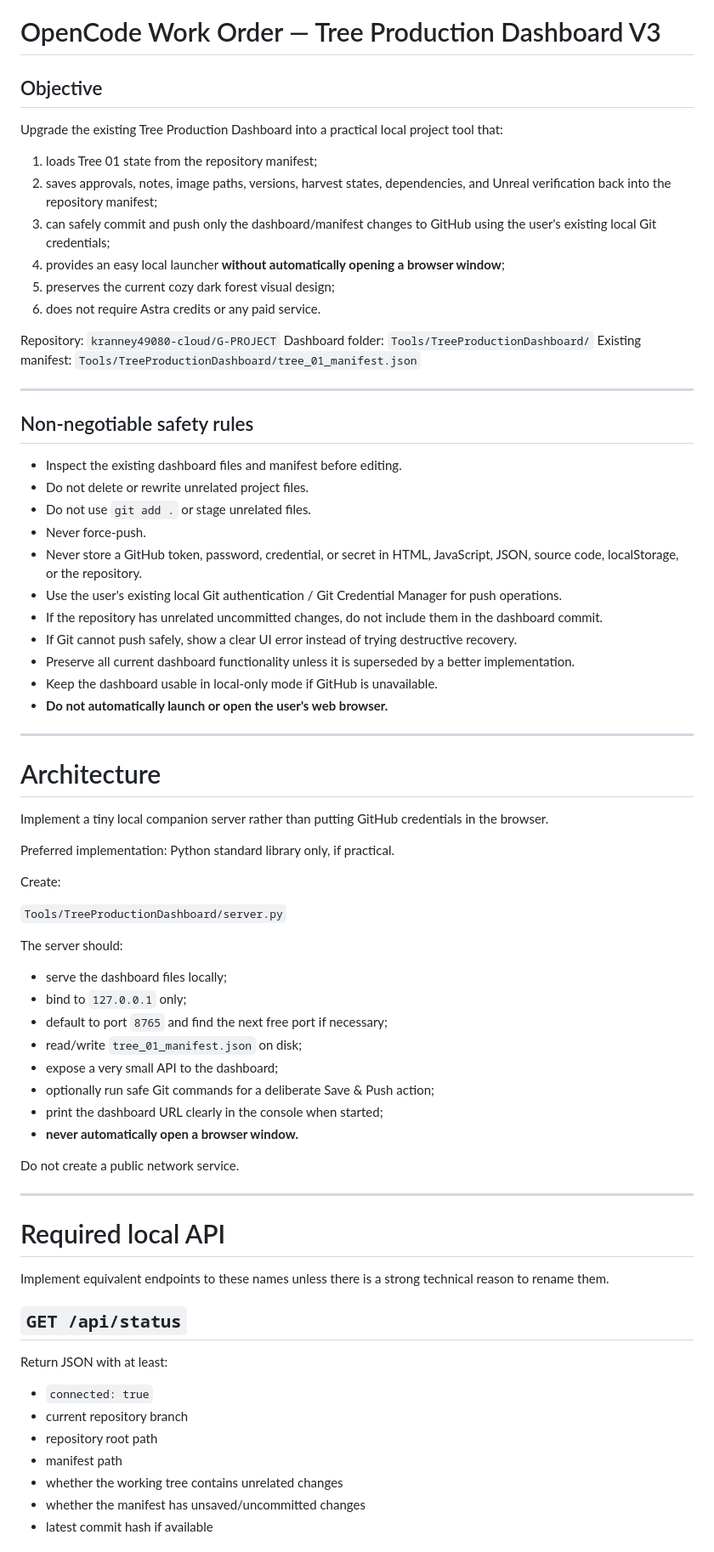
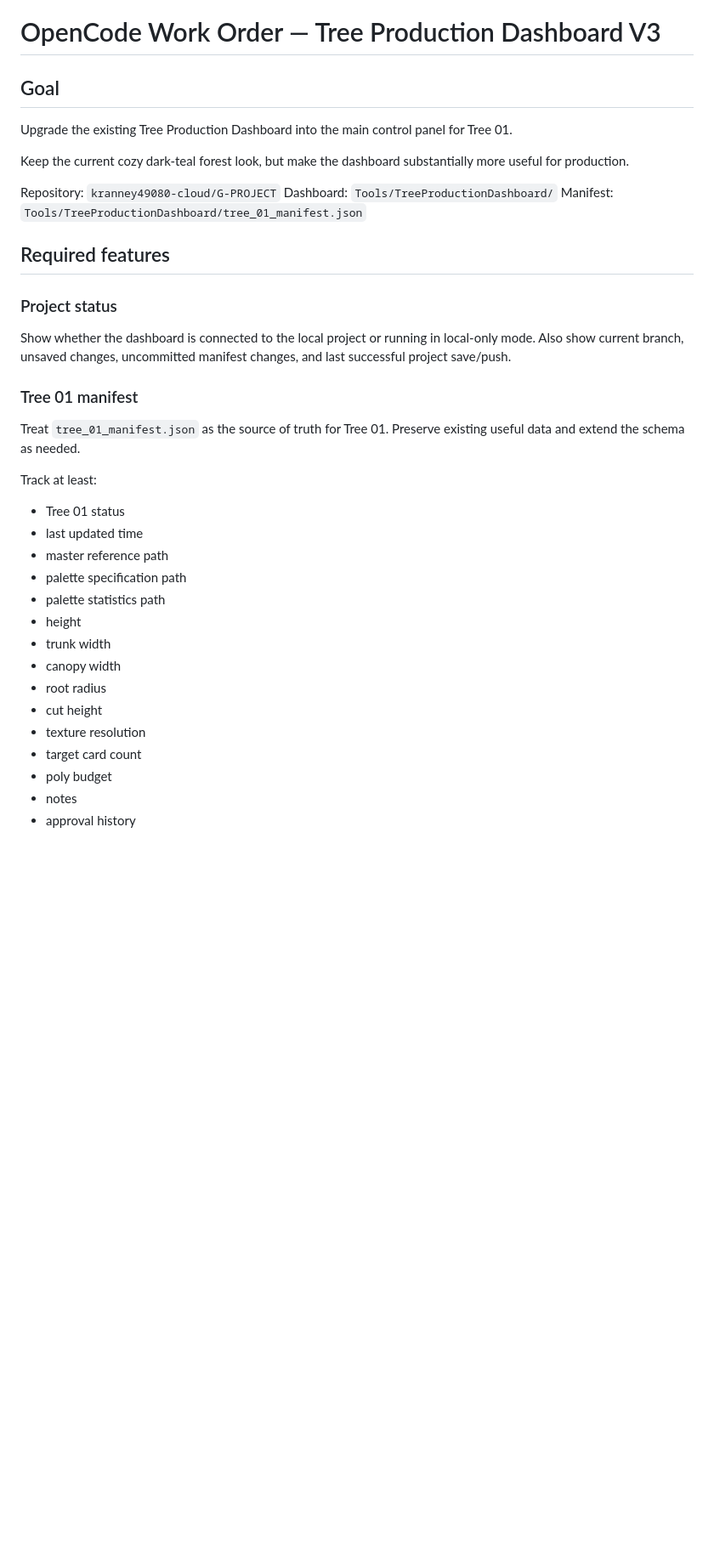
Before and after one commit to kranney49080-cloud/G-PROJECT, a Markdown page: Tools/TreeProductionDashboard/OPEN_CODE_UPGRADE_AND_LAUNCH.md, the part around one of its changes. Shown at 85% size. GitHub-like rendering; blank space fills up the shorter version.

```diff
--- a/Tools/TreeProductionDashboard/OPEN_CODE_UPGRADE_AND_LAUNCH.md
+++ b/Tools/TreeProductionDashboard/OPEN_CODE_UPGRADE_AND_LAUNCH.md
@@ -1,74 +1,36 @@
 # OpenCode Work Order — Tree Production Dashboard V3
 
-## Objective
-Upgrade the existing Tree Production Dashboard into a practical local project tool that:
+## Goal
+Upgrade the existing Tree Production Dashboard into the main control panel for Tree 01.
 
-1. loads Tree 01 state from the repository manifest;
-2. saves approvals, notes, image paths, versions, harvest states, dependencies, and Unreal verification back into the repository manifest;
-3. can safely commit and push only the dashboard/manifest changes to GitHub using the user's existing local Git credentials;
-4. provides an easy local launcher **without automatically opening a browser window**;
-5. preserves the current cozy dark forest visual design;
-6. does not require Astra credits or any paid service.
+Keep the current cozy dark-teal forest look, but make the dashboard substantially more useful for production.
 
 Repository: `kranney49080-cloud/G-PROJECT`
-Dashboard folder: `Tools/TreeProductionDashboard/`
-Existing manifest: `Tools/TreeProductionDashboard/tree_01_manifest.json`
+Dashboard: `Tools/TreeProductionDashboard/`
+Manifest: `Tools/TreeProductionDashboard/tree_01_manifest.json`
 
----
+## Required features
 
-## Non-negotiable safety rules
+### Project status
+Show whether the dashboard is connected to the local project or running in local-only mode. Also show current branch, unsaved changes, uncommitted manifest changes, and last successful project save/push.
 
-- Inspect the existing dashboard files and manifest before editing.
-- Do not delete or rewrite unrelated project files.
-- Do not use `git add .` or stage unrelated files.
-- Never force-push.
-- Never store a GitHub token, password, credential, or secret in HTML, JavaScript, JSON, source code, localStorage, or the repository.
-- Use the user's existing local Git authentication / Git Credential Manager for push operations.
-- If the repository has unrelated uncommitted changes, do not include them in the dashboard commit.
-- If Git cannot push safely, show a clear UI error instead of trying destructive recovery.
-- Preserve all current dashboard functionality unless it is superseded by a better implementation.
-- Keep the dashboard usable in local-only mode if GitHub is unavailable.
-- **Do not automatically launch or open the user's web browser.**
+### Tree 01 manifest
+Treat `tree_01_manifest.json` as the source of truth for Tree 01. Preserve existing useful data and extend the schema as needed.
 
----
+Track at least:
+- Tree 01 status
+- last updated time
+- master reference path
+- palette specification path
+- palette statistics path
+- height
+- trunk width
+- canopy width
+- root radius
+- cut height
+- texture resolution
+- target card count
+- poly budget
+- notes
+- approval history
 
-# Architecture
-
-Implement a tiny local companion server rather than putting GitHub credentials in the browser.
-
-Preferred implementation: Python standard library only, if practical.
-
-Create:
-
-`Tools/TreeProductionDashboard/server.py`
-
-The server should:
-
-- serve the dashboard files locally;
-- bind to `127.0.0.1` only;
-- default to port `8765` and find the next free port if necessary;
-- read/write `tree_01_manifest.json` on disk;
-- expose a very small API to the dashboard;
-- optionally run safe Git commands for a deliberate Save & Push action;
-- print the dashboard URL clearly in the console when started;
-- **never automatically open a browser window.**
-
-Do not create a public network service.
-
----
-
-# Required local API
-
-Implement equivalent endpoints to these names unless there is a strong technical reason to rename them.
-
-## `GET /api/status`
-Return JSON with at least:
-
-- `connected: true`
-- current repository branch
-- repository root path
-- manifest path
-- whether the working tree contains unrelated changes
-- whether the manifest has unsaved/uncommitted changes
-- latest commit hash if available
-
```
Also changed, not shown: other parts of Tools/TreeProductionDashboard/OPEN_CODE_UPGRADE_AND_LAUNCH.md (+108 -242 lines).
